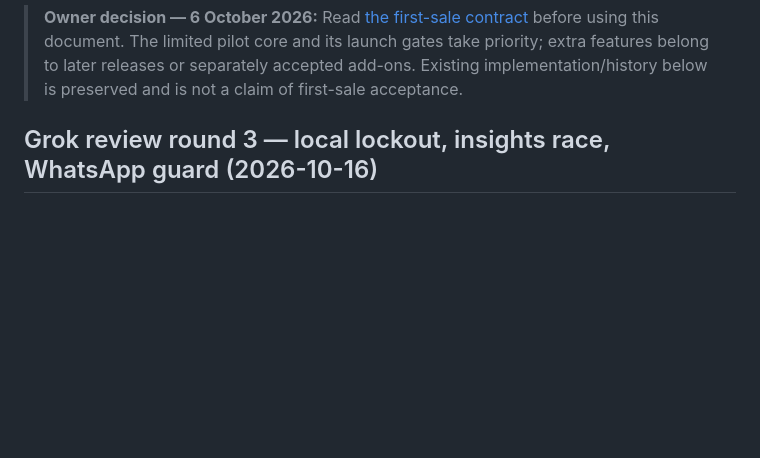
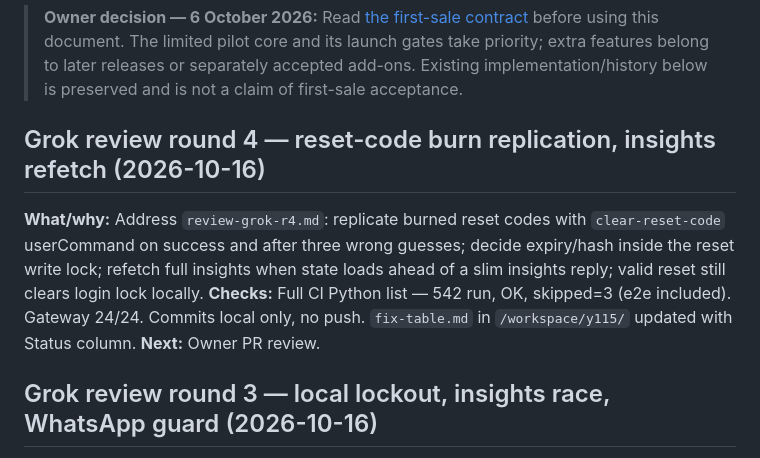
Before and after one commit to coolman1984/Yousef-Transportation, a Markdown page: DEVELOPMENT_HISTORY.md, the part around the change. GitHub-like rendering; blank space fills up the shorter version.

Commit message:
Record Grok r4 fixes and full test run in development history.
Co-authored-by: Cursor <cursoragent@cursor.com>

```diff
--- a/DEVELOPMENT_HISTORY.md
+++ b/DEVELOPMENT_HISTORY.md
@@ -1,5 +1,11 @@
 <!-- first-sale-contract: 2026-10-06 -->
 > **Owner decision — 6 October 2026:** Read [the first-sale contract](LAUNCH_SCOPE.md) before using this document. The limited pilot core and its launch gates take priority; extra features belong to later releases or separately accepted add-ons. Existing implementation/history below is preserved and is not a claim of first-sale acceptance.
+
+## Grok review round 4 — reset-code burn replication, insights refetch (2026-10-16)
+
+**What/why:** Address `review-grok-r4.md`: replicate burned reset codes with `clear-reset-code` userCommand on success and after three wrong guesses; decide expiry/hash inside the reset write lock; refetch full insights when state loads ahead of a slim insights reply; valid reset still clears login lock locally.
+**Checks:** Full CI Python list — 542 run, OK, skipped=3 (e2e included). Gateway 24/24. Commits local only, no push. `fix-table.md` in `/workspace/y115/` updated with Status column.
+**Next:** Owner PR review.
 
 ## Grok review round 3 — local lockout, insights race, WhatsApp guard (2026-10-16)
 
```
